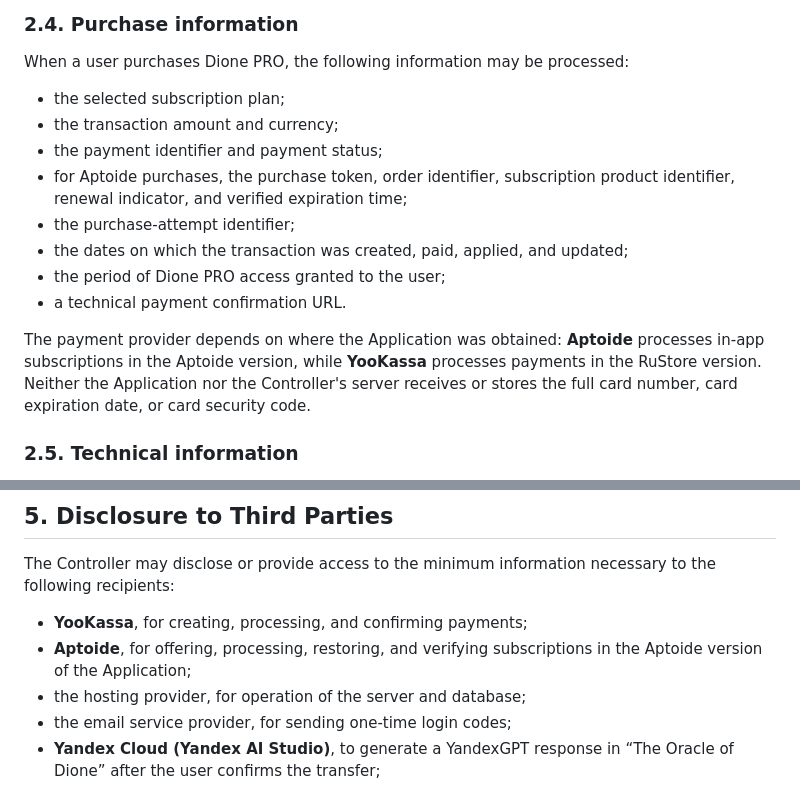
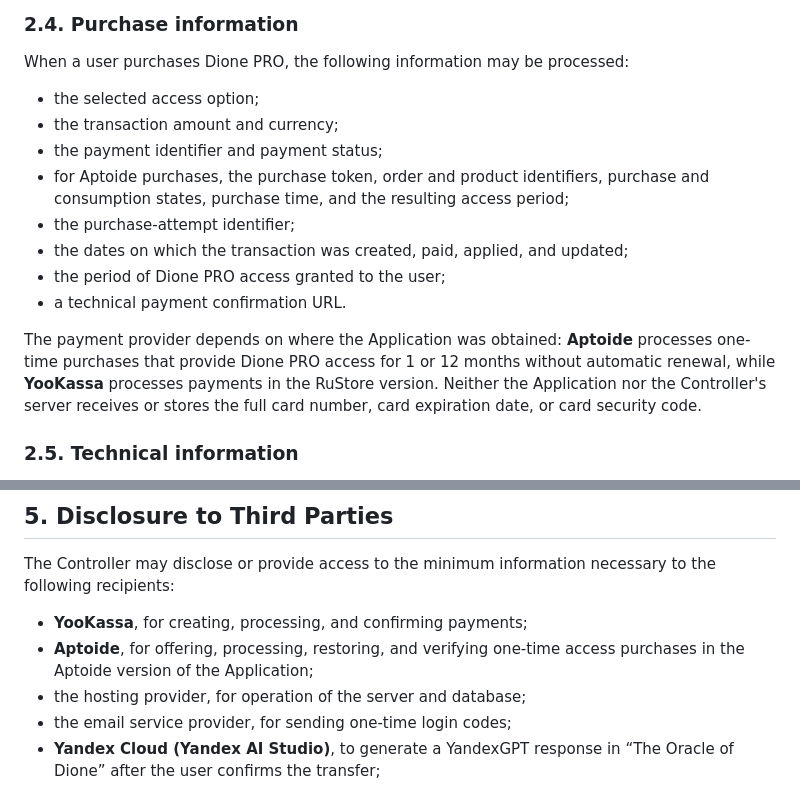
Before and after one commit to probnik22221/privacy-policies, a Markdown page: dione-privacy.md, 2 parts joined by grey strips. GitHub-like rendering.

```diff
--- a/dione-privacy.md
+++ b/dione-privacy.md
@@ -63,16 +63,16 @@ A one-time login code is valid for 10 minutes. An authenticated session is creat
 
 When a user purchases Dione PRO, the following information may be processed:
 
-- the selected subscription plan;
+- the selected access option;
 - the transaction amount and currency;
 - the payment identifier and payment status;
-- for Aptoide purchases, the purchase token, order identifier, subscription product identifier, renewal indicator, and verified expiration time;
+- for Aptoide purchases, the purchase token, order and product identifiers, purchase and consumption states, purchase time, and the resulting access period;
 - the purchase-attempt identifier;
 - the dates on which the transaction was created, paid, applied, and updated;
 - the period of Dione PRO access granted to the user;
 - a technical payment confirmation URL.
 
-The payment provider depends on where the Application was obtained: **Aptoide** processes in-app subscriptions in the Aptoide version, while **YooKassa** processes payments in the RuStore version. Neither the Application nor the Controller's server receives or stores the full card number, card expiration date, or card security code.
+The payment provider depends on where the Application was obtained: **Aptoide** processes one-time purchases that provide Dione PRO access for 1 or 12 months without automatic renewal, while **YooKassa** processes payments in the RuStore version. Neither the Application nor the Controller's server receives or stores the full card number, card expiration date, or card security code.
 
 ### 2.5. Technical information
 
@@ -115,7 +115,7 @@ Users provide information voluntarily. Without an email address, it is not possi
 The Controller may disclose or provide access to the minimum information necessary to the following recipients:
 
 - **YooKassa**, for creating, processing, and confirming payments;
-- **Aptoide**, for offering, processing, restoring, and verifying subscriptions in the Aptoide version of the Application;
+- **Aptoide**, for offering, processing, restoring, and verifying one-time access purchases in the Aptoide version of the Application;
 - the hosting provider, for operation of the server and database;
 - the email service provider, for sending one-time login codes;
 - **Yandex Cloud (Yandex AI Studio)**, to generate a YandexGPT response in “The Oracle of Dione” after the user confirms the transfer;
```
Also changed, not shown: other parts of dione-privacy.md (+1 -1 lines), dione-privacy-ru.md (+6 -6 lines).
